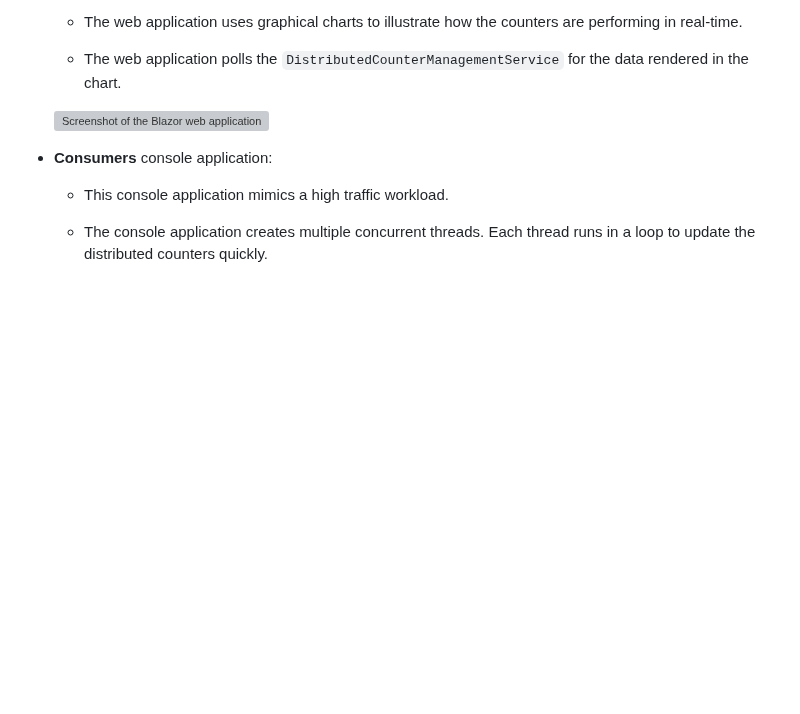
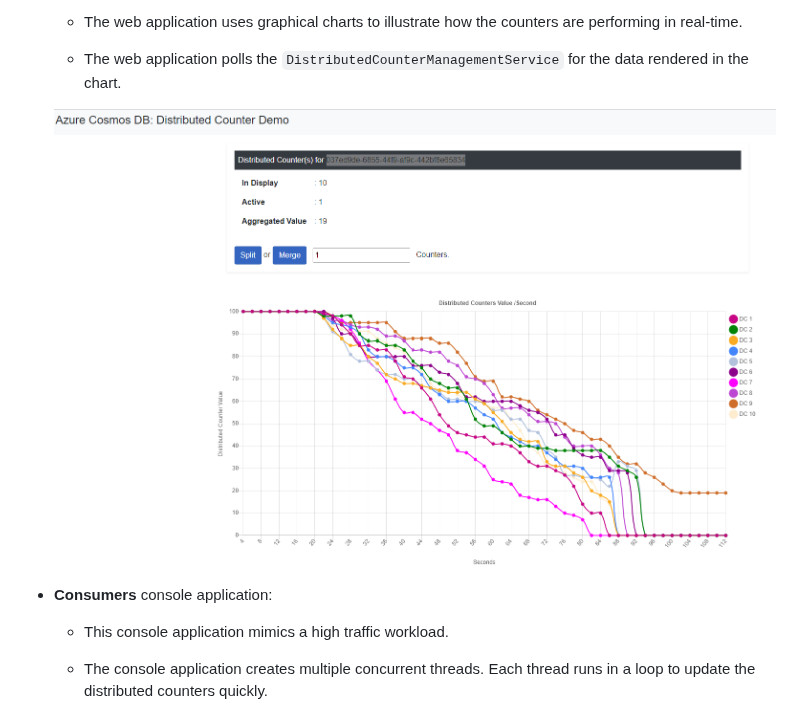
Before and after one commit to Azure-Samples/cosmos-db-design-patterns, a Markdown page: distributed-counter/readme.md, the part around the change. Rendered like a GitHub page; blank space fills up the shorter version; grey boxes are pictures that could not be loaded.

```diff
--- a/distributed-counter/readme.md
+++ b/distributed-counter/readme.md
@@ -53,7 +53,7 @@ This sample is implemented as a C#/.NET application with three projects. The thr
 
   - The web application polls the `DistributedCounterManagementService` for the data rendered in the chart.
 
-  ![Screenshot of the Blazor web application with a chart visualizing the various distributed counters.](media/chart-visualization.png)
+  ![Screenshot of the Blazor web application with a chart visualizing the various distributed counters.](../media/chart-visualization.png)
 
 - **Consumers** console application:
 
```
